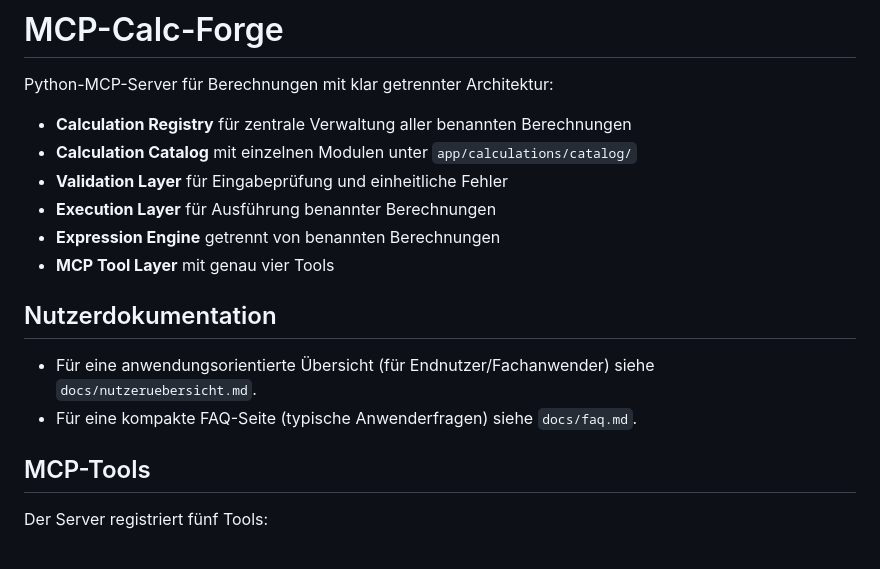
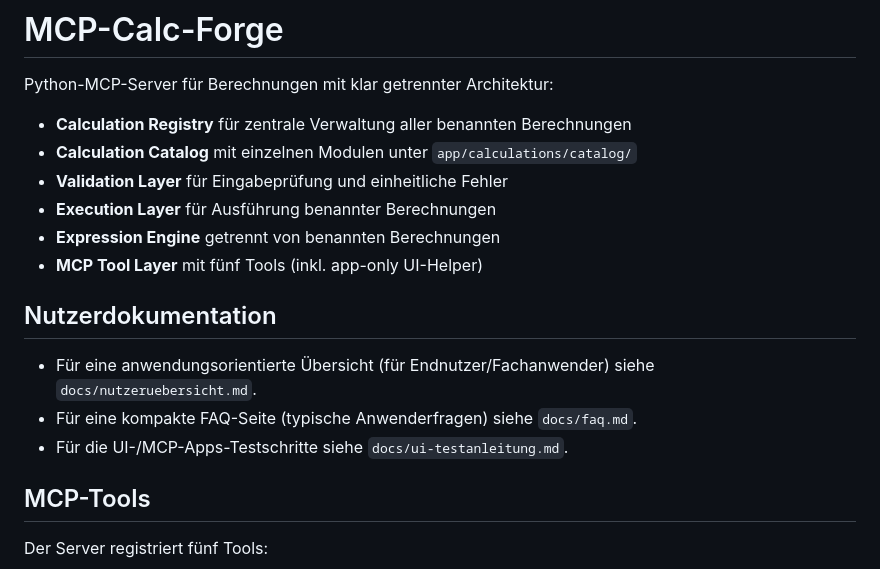
Before and after one commit to patrickfroe/MCP-Calc-Forge, a Markdown page: README.md, the part around the change. Rendered like a GitHub page.

Commit message:
Refine UI testing docs and align README tool count

```diff
--- a/README.md
+++ b/README.md
@@ -7,12 +7,13 @@ Python-MCP-Server für Berechnungen mit klar getrennter Architektur:
 - **Validation Layer** für Eingabeprüfung und einheitliche Fehler
 - **Execution Layer** für Ausführung benannter Berechnungen
 - **Expression Engine** getrennt von benannten Berechnungen
-- **MCP Tool Layer** mit genau vier Tools
+- **MCP Tool Layer** mit fünf Tools (inkl. app-only UI-Helper)
 
 ## Nutzerdokumentation
 
 - Für eine anwendungsorientierte Übersicht (für Endnutzer/Fachanwender) siehe `docs/nutzeruebersicht.md`.
 - Für eine kompakte FAQ-Seite (typische Anwenderfragen) siehe `docs/faq.md`.
+- Für die UI-/MCP-Apps-Testschritte siehe `docs/ui-testanleitung.md`.
 
 ## MCP-Tools
 
```
Also changed, not shown: docs/ui-testanleitung.md (added, +144 -0 lines).
